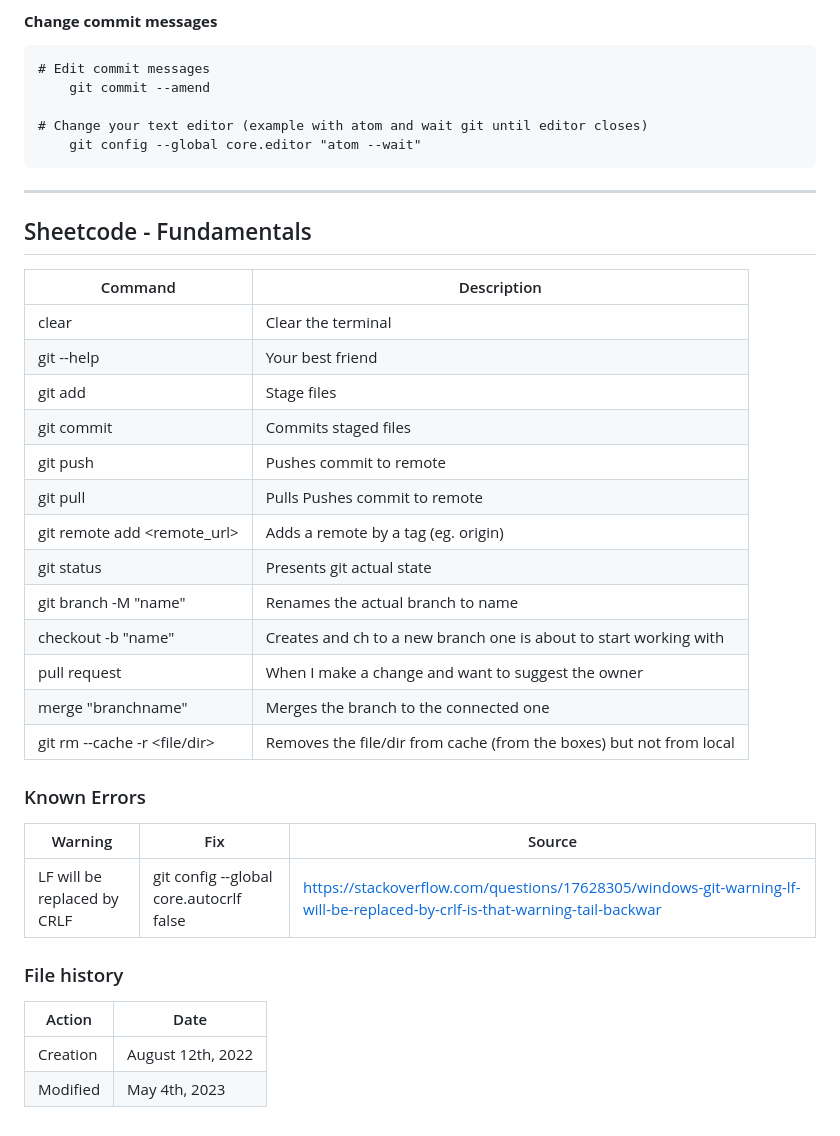
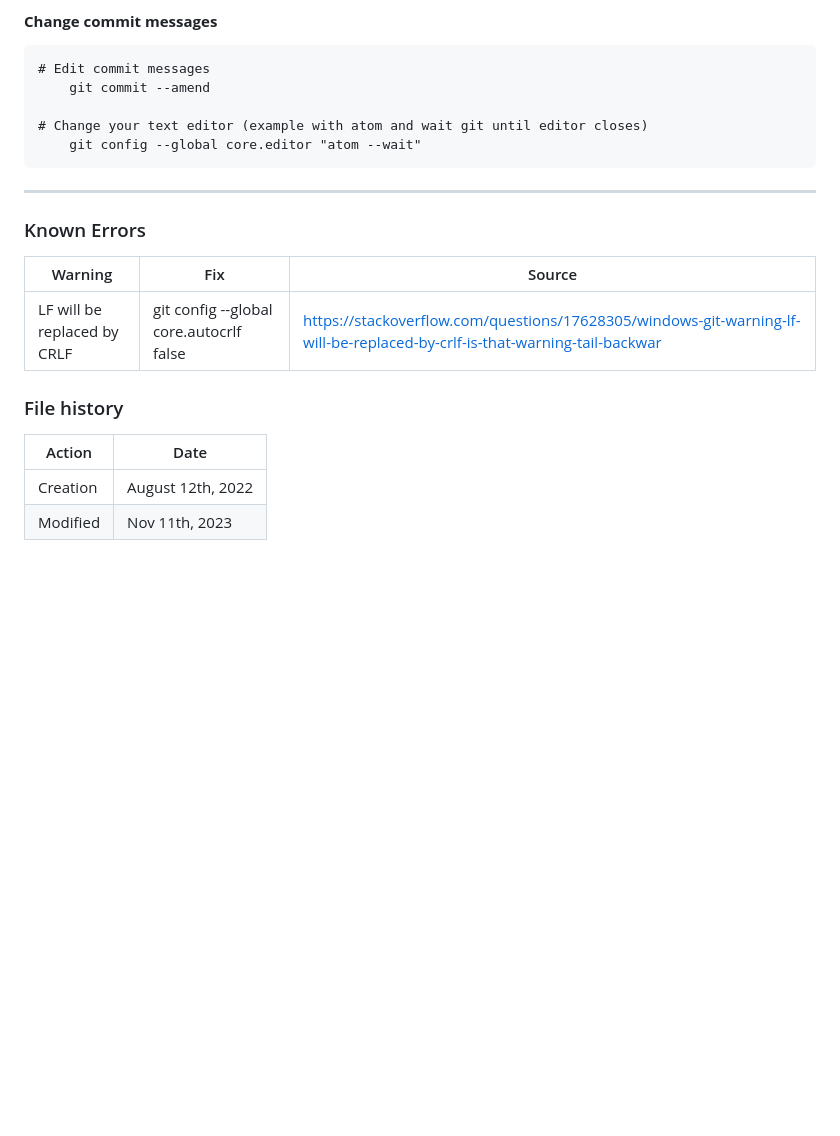
Before and after one commit to julianofinck/lernen, a Markdown page: git.md, the part around one of its changes. Rendered like a GitHub page; blank space fills up the shorter version.

````diff
--- a/git.md
+++ b/git.md
@@ -208,23 +225,7 @@ Copy remote repository URL field
 	git config --global core.editor "atom --wait"
 ```
 ---
-## Sheetcode - Fundamentals
 
-| Command                             | Description                                                         |
-|-------------------------------------|---------------------------------------------------------------------|
-| clear                               | Clear the terminal                                                  |
-| git --help                          | Your best friend                                                    |
-| git add                             | Stage files                                                         |
-| git commit                          | Commits staged files                                                |
-| git push                            | Pushes commit to remote                                             |
-| git pull                            | Pulls Pushes commit to remote                                       |
-| git remote add <tag> <remote_url>   | Adds a remote by a tag (eg. origin)                                 |
-| git status                          | Presents git actual state                                           |
-| git branch -M "name"                | Renames the actual branch to name                                   |
-| checkout -b "name"                  | Creates and ch to a new branch one is about to start working with   |
-| pull request                        | When I make a change and want to suggest the owner                  |
-| merge "branchname"                  | Merges the branch to the connected one                              |
-| git rm --cache -r <file/dir>        | Removes the file/dir from cache (from the boxes) but not from local |
 
 ### Known Errors
 | Warning                     | Fix                                     | Source                                                                                                                    |
@@ -236,4 +237,4 @@ Copy remote repository URL field
 | Action   | Date              |
 |----------|-------------------|
 | Creation | August 12th, 2022 |
-| Modified | May 4th, 2023     |
+| Modified | Nov 11th, 2023     |
````
Also changed, not shown: other parts of git.md (+28 -11 lines).
